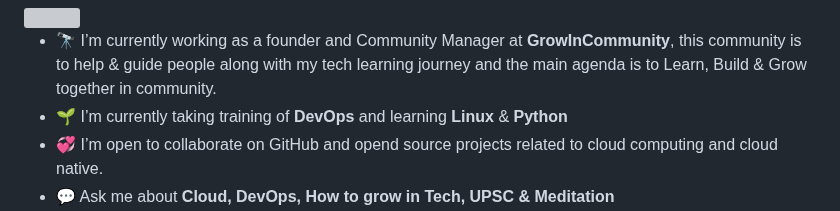
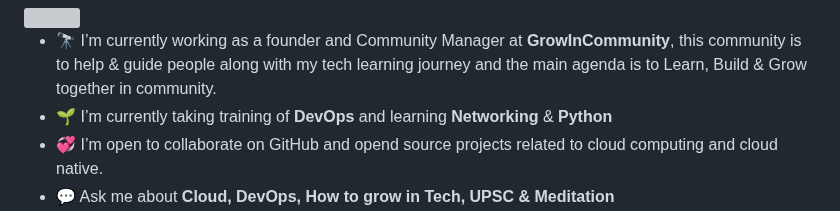
Before and after one commit to Akshaykumar05/Akshaykumar05, a Markdown page: README.md, the part around the change. Rendered like a GitHub page; grey boxes are pictures that could not be loaded.

```diff
--- a/README.md
+++ b/README.md
@@ -24,7 +24,7 @@ src="https://img.shields.io/twitter/follow/akshayktwt?logo=twitter&style=for-the
 /></a>
 
 - 🔭 I’m currently working as a founder and Community Manager at **GrowInCommunity**, this community is to help & guide people along with my tech learning journey and the main agenda is to Learn, Build & Grow together in community.
-- 🌱 I’m currently taking training of **DevOps** and learning **Linux** & **Python**
+- 🌱 I’m currently taking training of **DevOps** and learning **Networking** & **Python**
 - 💞️ I’m open to collaborate on GitHub and opend source projects related to cloud computing and cloud native.
 - 💬 Ask me about **Cloud, DevOps, How to grow in Tech, UPSC & Meditation**
 - 📝 I write blogs on [Hashnode](https://imransaifi.hashnode.dev/)
```
